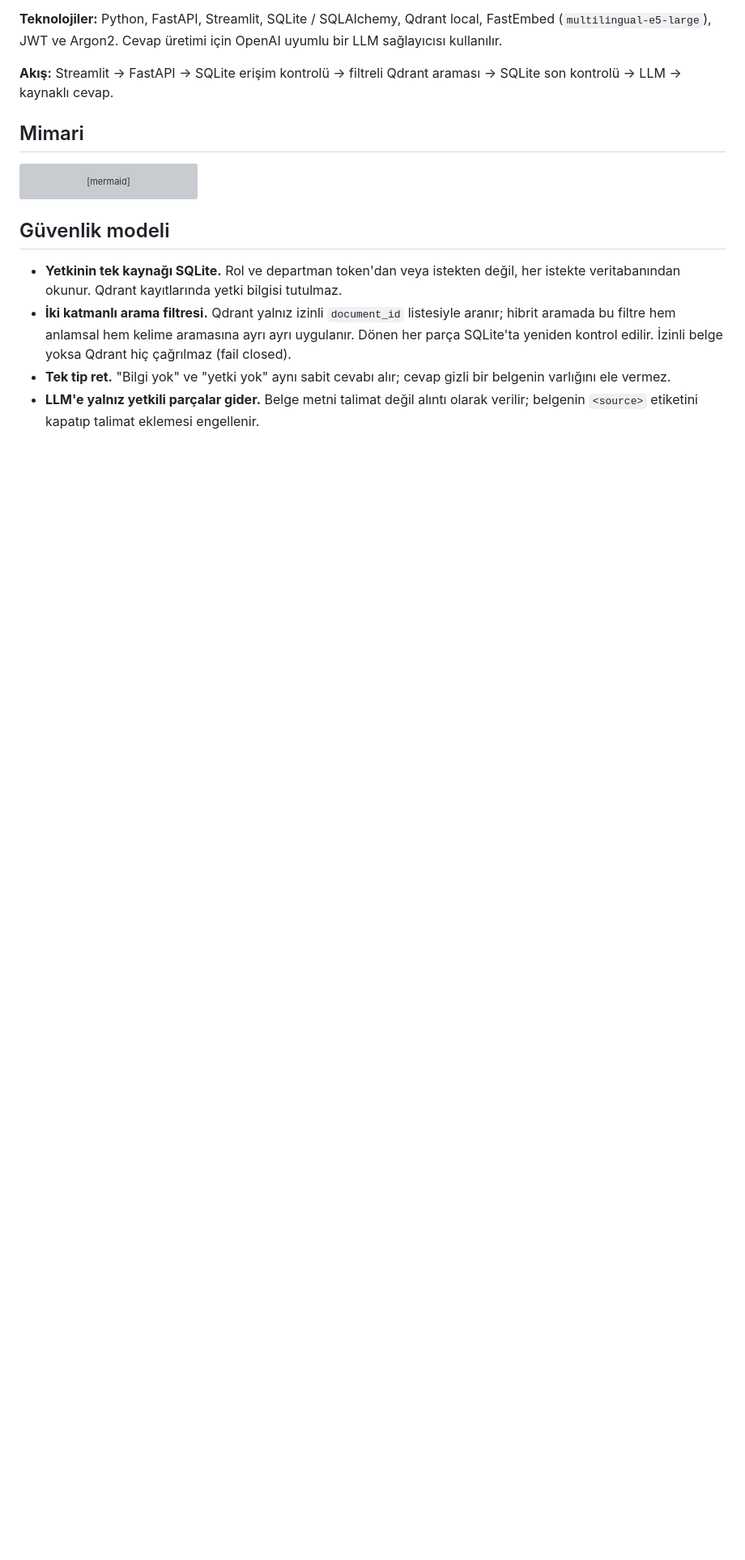
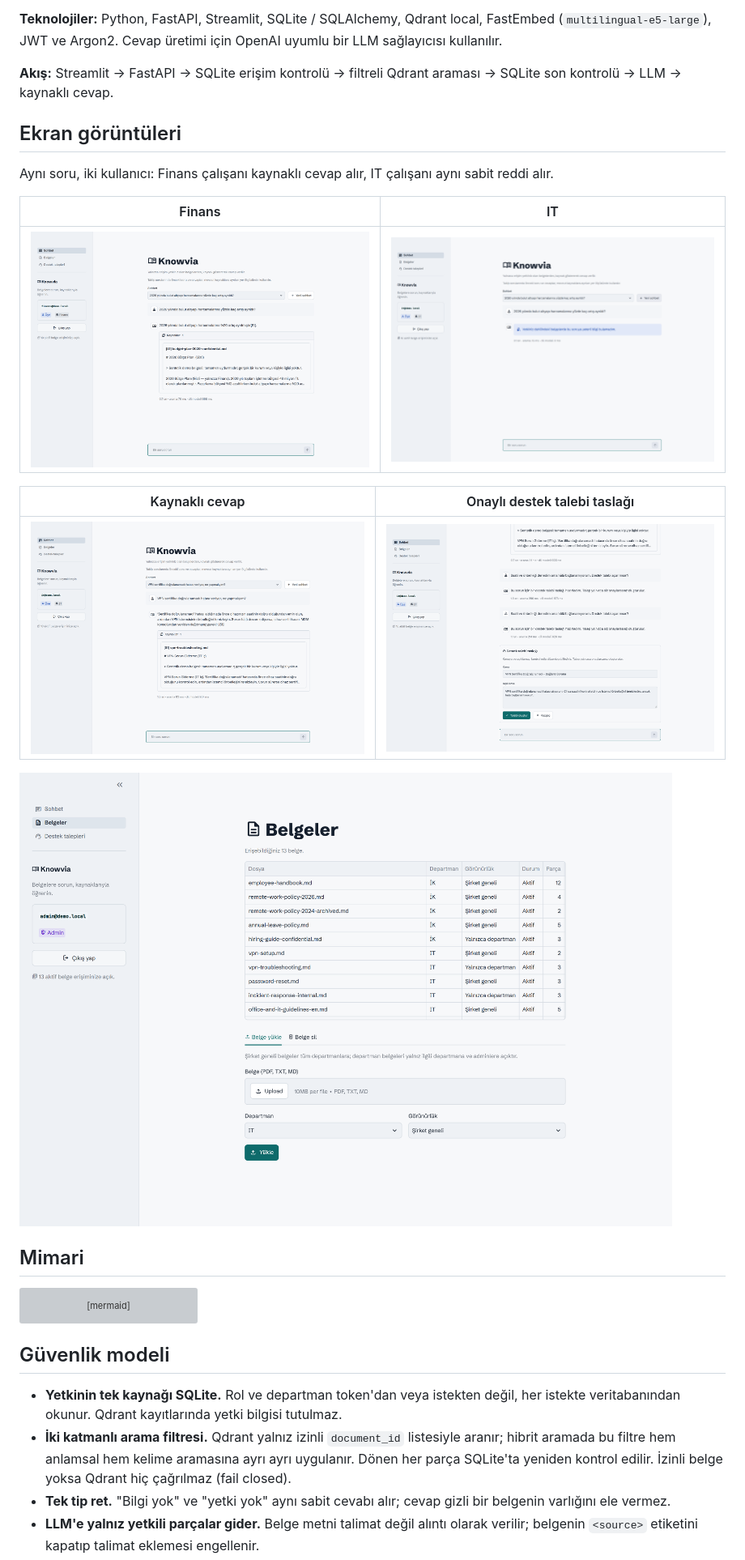
Before and after one commit to yunusinal/knowvia, a Markdown page: README.md, the part around the change. Shown at 81% size. Rendered like a GitHub page; pictures changed too: docs/assets/chat-sources.png (added), docs/assets/documents-admin.png (added), docs/assets/finance-answer.png (added); blank space fills up the shorter version; grey boxes are pictures that could not be loaded.

Commit message:
docs: add app screenshots to the README
- Finance and IT users asking the same budget question side by side:
  a cited answer and the uniform refusal
- A cited VPN answer with its source card, the confirm-only support
  ticket draft and the admin document page
- Captured from the running app with the real models and the synthetic
  demo documents

```diff
--- a/README.md
+++ b/README.md
@@ -20,6 +20,20 @@ Sentetik belgeler ve demo hesaplarıyla çalışan, geliştirme aşamasındaki y
 **Teknolojiler:** Python, FastAPI, Streamlit, SQLite / SQLAlchemy, Qdrant local, FastEmbed (`multilingual-e5-large`), JWT ve Argon2. Cevap üretimi için OpenAI uyumlu bir LLM sağlayıcısı kullanılır.
 
 **Akış:** Streamlit → FastAPI → SQLite erişim kontrolü → filtreli Qdrant araması → SQLite son kontrolü → LLM → kaynaklı cevap.
+
+## Ekran görüntüleri
+
+Aynı soru, iki kullanıcı: Finans çalışanı kaynaklı cevap alır, IT çalışanı aynı sabit reddi alır.
+
+| Finans | IT |
+|---|---|
+| ![Finans kullanıcısı bütçe sorusuna kaynaklı cevap alıyor](docs/assets/finance-answer.png) | ![IT kullanıcısı aynı soruda sabit ret alıyor](docs/assets/it-refusal.png) |
+
+| Kaynaklı cevap | Onaylı destek talebi taslağı |
+|---|---|
+| ![VPN sorusuna kaynak kartıyla cevap](docs/assets/chat-sources.png) | ![Model talep taslağı öneriyor, kayıt onayla açılıyor](docs/assets/ticket-draft.png) |
+
+![Admin belge listesi ve yükleme ekranı](docs/assets/documents-admin.png)
 
 ## Mimari
 
```
